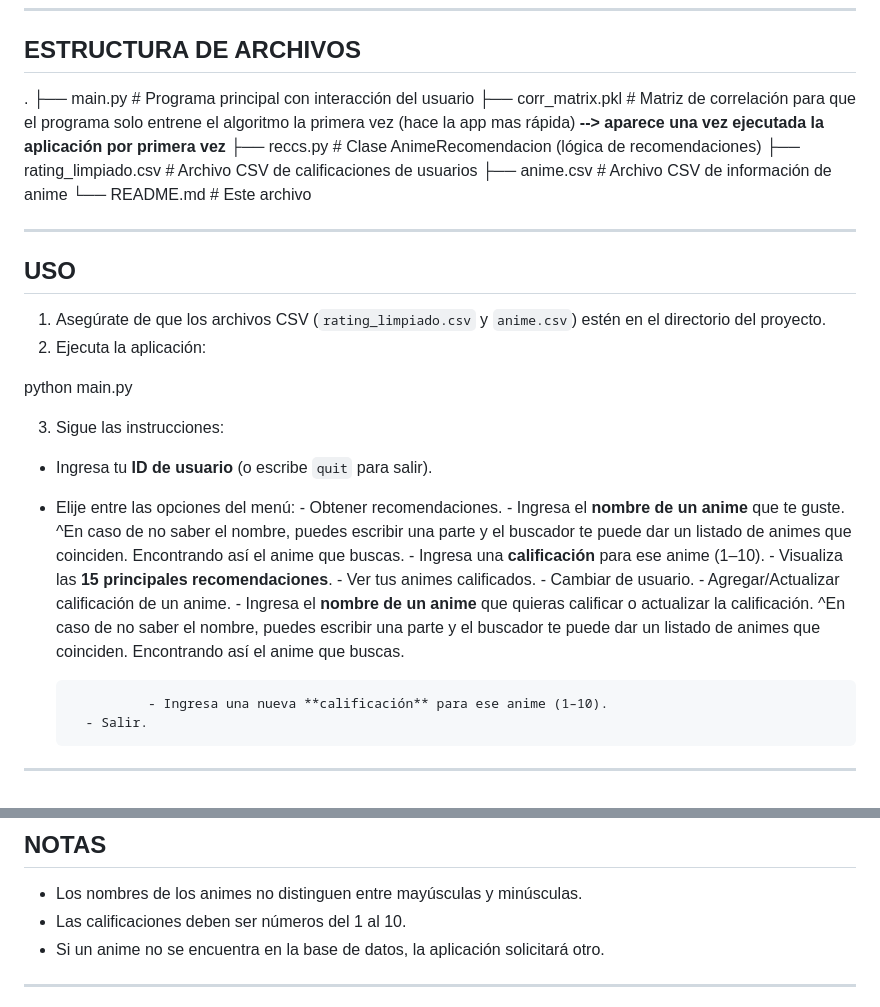
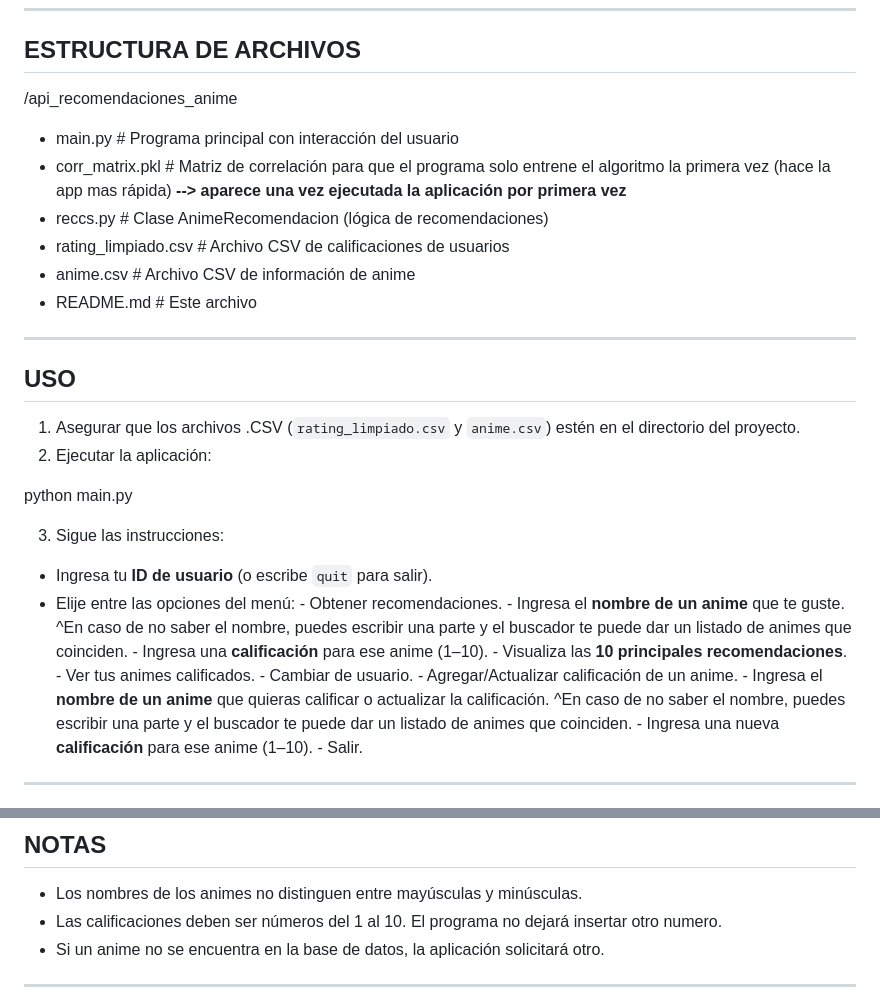
Before and after one commit to TobiGdeSoria/API_recomendaciones_anime, a Markdown page: README.md, 2 parts joined by grey strips. Drawn GitHub-style.

Commit message:
Revise README for file structure and usage details
Updated file structure and usage instructions in README.

```diff
--- a/README.md
+++ b/README.md
@@ -26,20 +26,20 @@ pip install rich
 
 ## ESTRUCTURA DE ARCHIVOS
 
-.
-├── main.py                 # Programa principal con interacción del usuario
-├── corr_matrix.pkl         # Matriz de correlación para que el programa solo entrene el algoritmo la primera vez (hace la app mas rápida) **--> aparece una vez ejecutada la aplicación por primera vez**
-├── reccs.py                # Clase AnimeRecomendacion (lógica de recomendaciones)
-├── rating_limpiado.csv     # Archivo CSV de calificaciones de usuarios
-├── anime.csv               # Archivo CSV de información de anime
-└── README.md               # Este archivo
+/api_recomendaciones_anime
+- main.py                 # Programa principal con interacción del usuario
+- corr_matrix.pkl         # Matriz de correlación para que el programa solo entrene el algoritmo la primera vez (hace la app mas rápida) **--> aparece una vez ejecutada la aplicación por primera vez**
+- reccs.py                # Clase AnimeRecomendacion (lógica de recomendaciones)
+- rating_limpiado.csv     # Archivo CSV de calificaciones de usuarios
+- anime.csv               # Archivo CSV de información de anime
+- README.md               # Este archivo
 
 ---
 
 ## USO
 
-1. Asegúrate de que los archivos CSV (`rating_limpiado.csv` y `anime.csv`) estén en el directorio del proyecto.
-2. Ejecuta la aplicación:
+1. Asegurar que los archivos .CSV (`rating_limpiado.csv` y `anime.csv`) estén en el directorio del proyecto.
+2. Ejecutar la aplicación:
 
 python main.py
 
@@ -49,15 +49,14 @@ python main.py
 - Elije entre las opciones del menú:
         - Obtener recomendaciones.
                 - Ingresa el **nombre de un anime** que te guste.
-                      ^En caso de no saber el nombre, puedes escribir una parte y el buscador te puede dar un listado de animes que coinciden. Encontrando así el anime que buscas.
+                      ^En caso de no saber el nombre, puedes escribir una parte y el buscador te puede dar un listado de animes que coinciden.
                 - Ingresa una **calificación** para ese anime (1–10).
-                - Visualiza las **15 principales recomendaciones**.
+                - Visualiza las **10 principales recomendaciones**.
         - Ver tus animes calificados.
         - Cambiar de usuario.
         - Agregar/Actualizar calificación de un anime.
                 - Ingresa el **nombre de un anime** que quieras calificar o actualizar la calificación.
-                        ^En caso de no saber el nombre, puedes escribir una parte y el buscador te puede dar un listado de animes que coinciden. Encontrando así el anime que buscas.
-
+                        ^En caso de no saber el nombre, puedes escribir una parte y el buscador te puede dar un listado de animes que coinciden.
                 - Ingresa una nueva **calificación** para ese anime (1–10).
         - Salir.
 
@@ -86,7 +85,7 @@ Dragon Ball GT (score: 4.08)
 ## NOTAS
 
 - Los nombres de los animes no distinguen entre mayúsculas y minúsculas.
-- Las calificaciones deben ser números del 1 al 10.
+- Las calificaciones deben ser números del 1 al 10. El programa no dejará insertar otro numero.
 - Si un anime no se encuentra en la base de datos, la aplicación solicitará otro.
 
 ---
```
